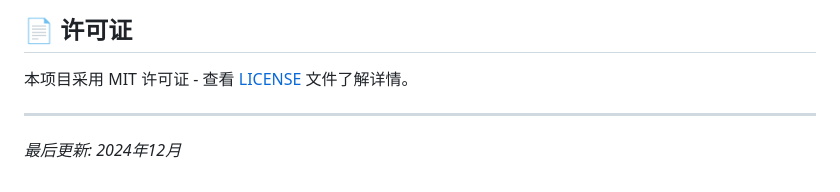
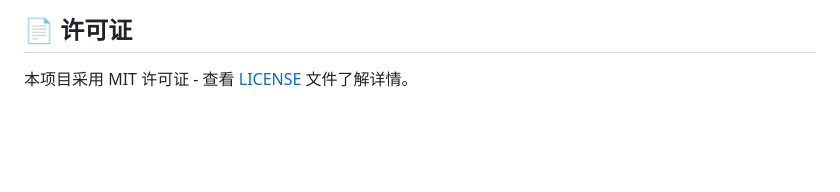
Before and after one commit to MarkfuGod/MarkfuGod-CV, a Markdown page: README.md, the part around the change. Drawn GitHub-style; blank space fills up the shorter version.

```diff
--- a/README.md
+++ b/README.md
@@ -110,7 +110,3 @@ open index.html  # macOS
 ## 📄 许可证
 
 本项目采用 MIT 许可证 - 查看 [LICENSE](LICENSE) 文件了解详情。
-
----
-
-*最后更新: 2024年12月*
```
